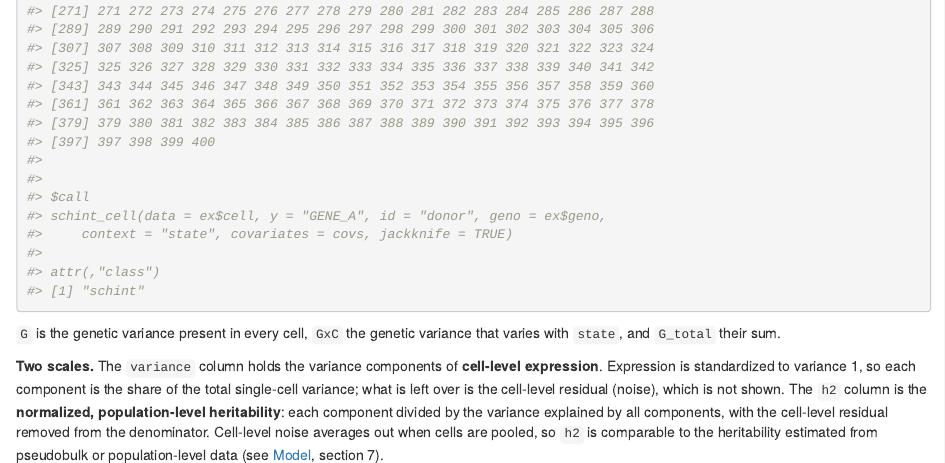
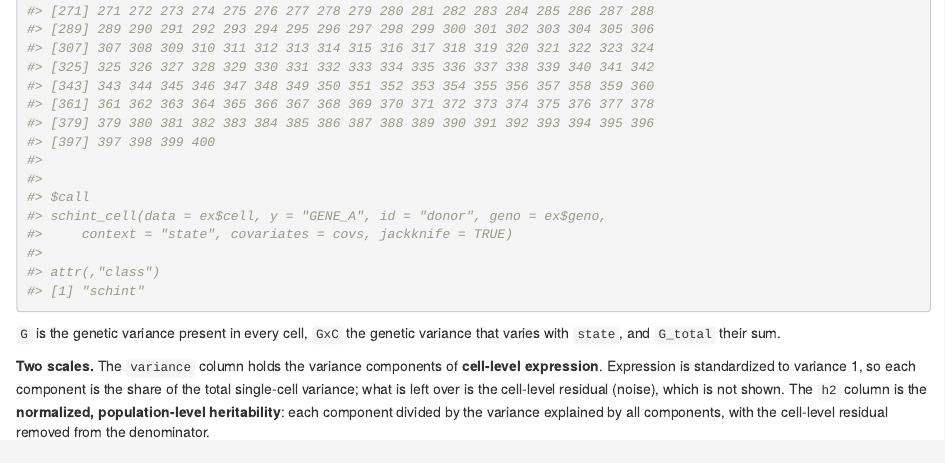
Before and after one commit to LidaWangPSU/scHINT, an R Markdown document (vignettes/articles/tutorial-cell-state.Rmd): the page in a window 1100 px wide, from 17340 px down. Rendered offline with R 4.5, knitr and Pandoc, with nearby package versions.

Commit message:
Tutorial: shorten the h2 explanation
Co-Authored-By: Claude Sonnet 5.5 <noreply@anthropic.com>

````diff
--- a/vignettes/articles/tutorial-cell-state.Rmd
+++ b/vignettes/articles/tutorial-cell-state.Rmd
@@ -39,9 +39,7 @@ expression**. Expression is standardized to variance 1, so each component is the
 the total single-cell variance; what is left over is the cell-level residual (noise), which
 is not shown. The `h2` column is the **normalized, population-level heritability**: each
 component divided by the variance explained by all components, with the cell-level
-residual removed from the denominator. Cell-level noise averages out when cells are
-pooled, so `h2` is comparable to the heritability estimated from pseudobulk or
-population-level data (see [Model](model.html), section 7).
+residual removed from the denominator.
 
 ```{r h2-by-hand}
 s <- fitA$summary
````
